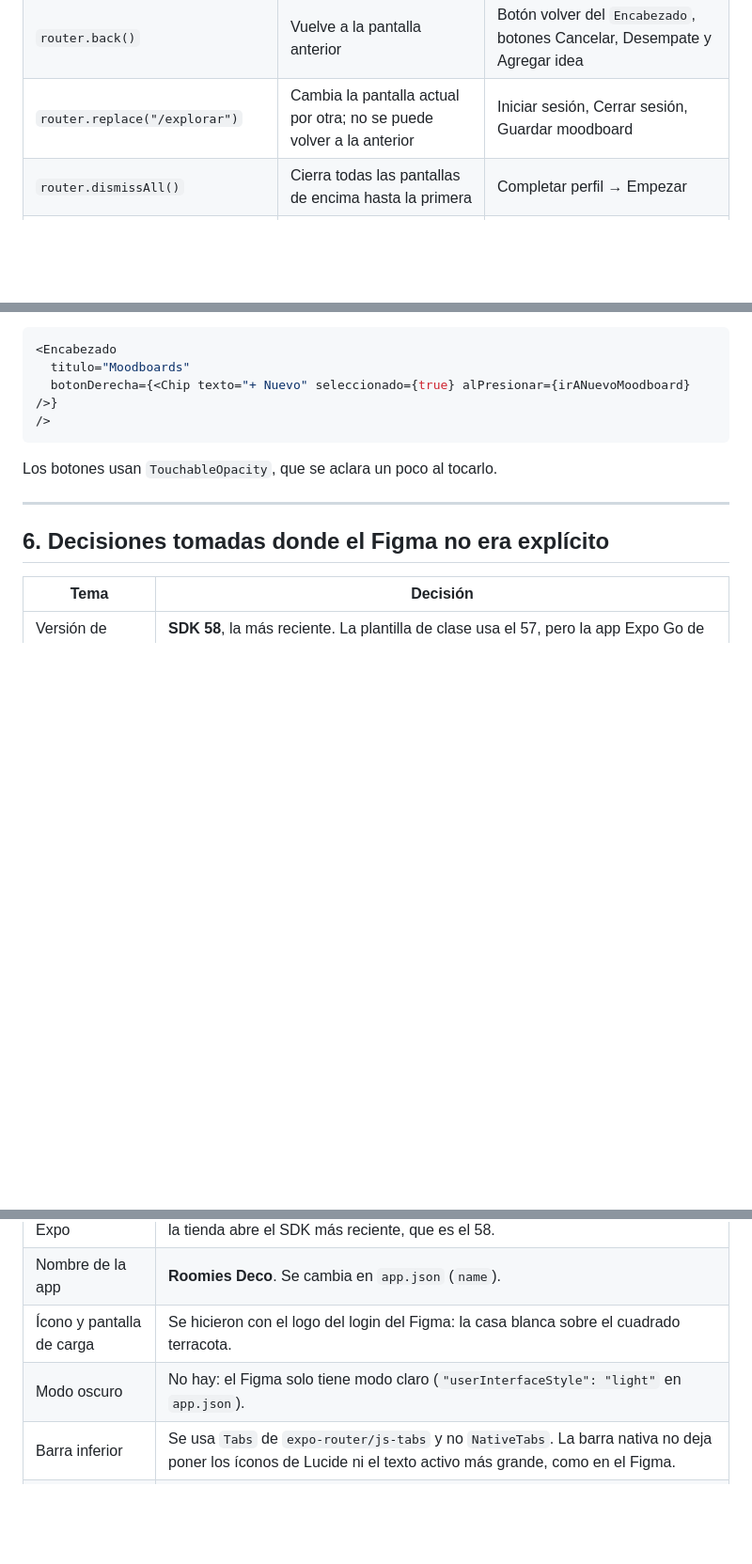
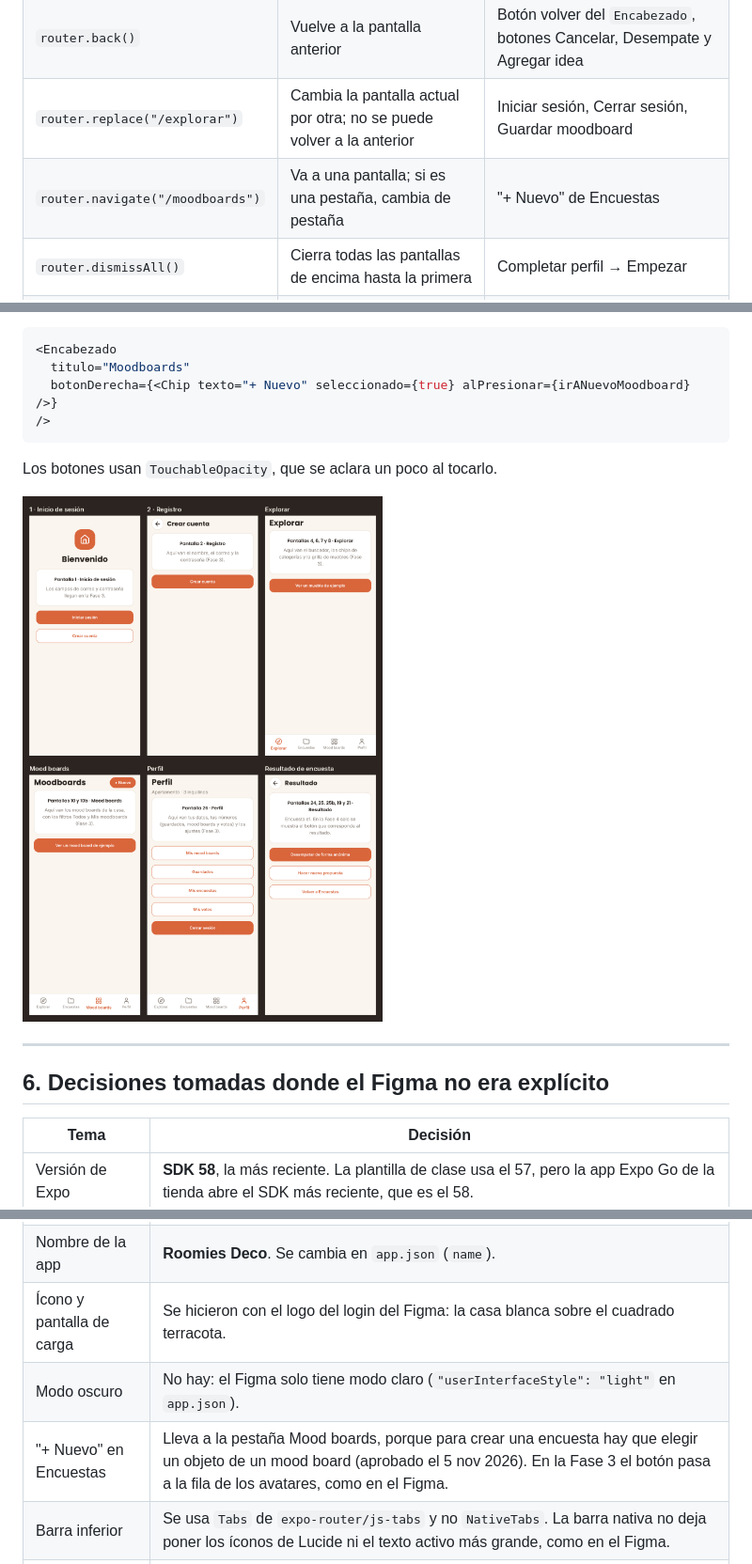
Before and after one commit to quijanooluc1a-spec/ColivingApp, a Markdown page: GUIA.md, 3 parts joined by grey strips. Shown at 94% size. GitHub-like rendering; pictures changed too: docs/imagenes/pantallas-fase-2.png (added); blank space fills up the shorter version.

```diff
--- a/GUIA.md
+++ b/GUIA.md
@@ -193,6 +261,7 @@ Todas las funciones vienen de `router` (`import { router } from "expo-router"`):
 | `router.push("/registro")` | Abre una pantalla encima de la actual; se puede volver | Casi todos los botones |
 | `router.back()` | Vuelve a la pantalla anterior | Botón volver del `Encabezado`, botones Cancelar, Desempate y Agregar idea |
 | `router.replace("/explorar")` | Cambia la pantalla actual por otra; no se puede volver a la anterior | Iniciar sesión, Cerrar sesión, Guardar moodboard |
+| `router.navigate("/moodboards")` | Va a una pantalla; si es una pestaña, cambia de pestaña | "+ Nuevo" de Encuestas |
 | `router.dismissAll()` | Cierra todas las pantallas de encima hasta la primera | Completar perfil → Empezar |
 | `router.dismissTo("/encuestas")` | Cierra pantallas hasta llegar a esa ruta | Publicar encuesta, Volver a Encuestas |
 
@@ -222,6 +291,8 @@ Ejemplo de uso:
 
 Los botones usan `TouchableOpacity`, que se aclara un poco al tocarlo.
 
+![Pantallas de la Fase 2](docs/imagenes/pantallas-fase-2.png)
+
 ---
 
 ## 6. Decisiones tomadas donde el Figma no era explícito
@@ -232,6 +303,7 @@ Los botones usan `TouchableOpacity`, que se aclara un poco al tocarlo.
 | Nombre de la app | **Roomies Deco**. Se cambia en `app.json` (`name`). |
 | Ícono y pantalla de carga | Se hicieron con el logo del login del Figma: la casa blanca sobre el cuadrado terracota. |
 | Modo oscuro | No hay: el Figma solo tiene modo claro (`"userInterfaceStyle": "light"` en `app.json`). |
+| "+ Nuevo" en Encuestas | Lleva a la pestaña Mood boards, porque para crear una encuesta hay que elegir un objeto de un mood board (aprobado el 5 nov 2026). En la Fase 3 el botón pasa a la fila de los avatares, como en el Figma. |
 | Barra inferior | Se usa `Tabs` de `expo-router/js-tabs` y no `NativeTabs`. La barra nativa no deja poner los íconos de Lucide ni el texto activo más grande, como en el Figma. |
 | Relleno de las pestañas | Se quita el relleno lateral que pone la librería (`tabBarButton` en `(tabs)/_layout.jsx`). Sin ese cambio, "Mood boards" no cabía en una línea. |
 | Título de "Agregar idea" | En el Figma esa pantalla tiene flecha y título de 28. Se usa 22, como en las demás pantallas con flecha. |
```
Also changed, not shown: other parts of GUIA.md (+87 -19 lines), NOTAS-FIGMA.md (+6 -2 lines), docs/imagenes/colores-figma.png (added), 2 other files.
